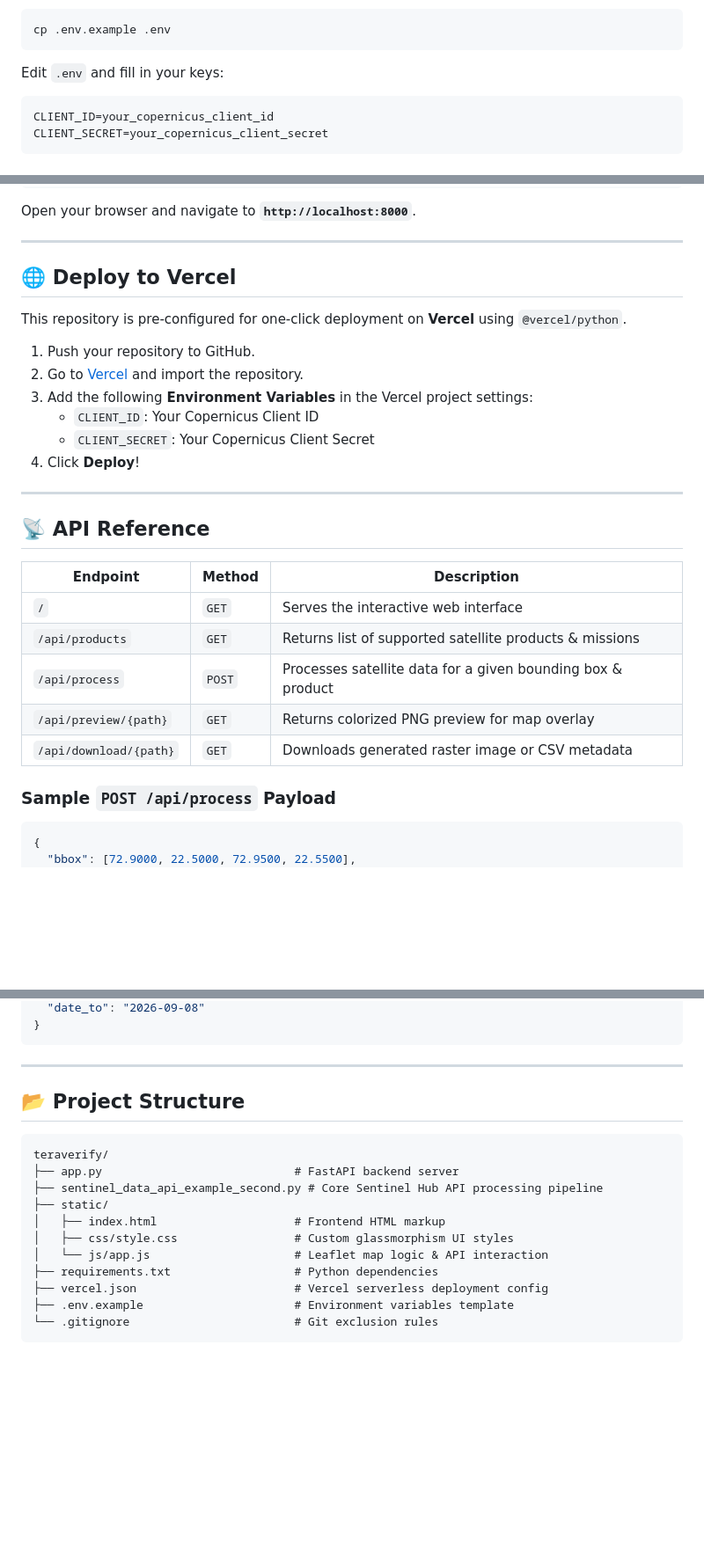
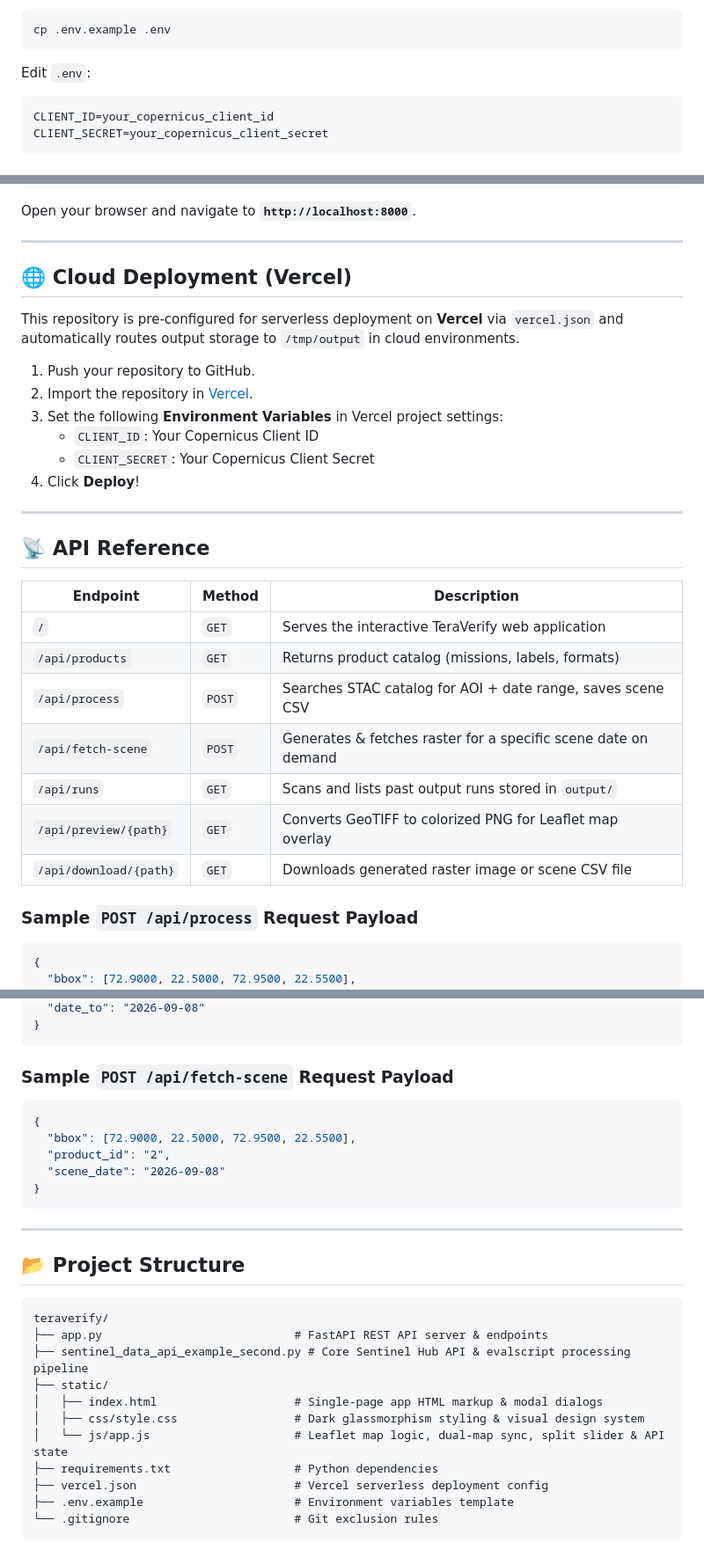
Before and after one commit to dhruvquantafons/sentinel-data-explorer, a Markdown page: README.md, 3 parts joined by grey strips. Shown at 88% size. Drawn GitHub-style; blank space fills up the shorter version.

````diff
--- a/README.md
+++ b/README.md
@@ -49,7 +54,7 @@ Copy the example environment file and add your Copernicus API credentials:
 ```bash
 cp .env.example .env
 ```
-Edit `.env` and fill in your keys:
+Edit `.env`:
 ```env
 CLIENT_ID=your_copernicus_client_id
 CLIENT_SECRET=your_copernicus_client_secret
@@ -67,13 +72,13 @@ Open your browser and navigate to **`http://localhost:8000`**.
 
 ---
 
-## 🌐 Deploy to Vercel
+## 🌐 Cloud Deployment (Vercel)
 
-This repository is pre-configured for one-click deployment on **Vercel** using `@vercel/python`.
+This repository is pre-configured for serverless deployment on **Vercel** via `vercel.json` and automatically routes output storage to `/tmp/output` in cloud environments.
 
 1. Push your repository to GitHub.
-2. Go to [Vercel](https://vercel.com/new) and import the repository.
-3. Add the following **Environment Variables** in the Vercel project settings:
+2. Import the repository in [Vercel](https://vercel.com/new).
+3. Set the following **Environment Variables** in Vercel project settings:
    - `CLIENT_ID`: Your Copernicus Client ID
    - `CLIENT_SECRET`: Your Copernicus Client Secret
 4. Click **Deploy**!
@@ -84,13 +89,15 @@ This repository is pre-configured for one-click deployment on **Vercel** using `
 
 | Endpoint | Method | Description |
 |---|---|---|
-| `/` | `GET` | Serves the interactive web interface |
-| `/api/products` | `GET` | Returns list of supported satellite products & missions |
-| `/api/process` | `POST` | Processes satellite data for a given bounding box & product |
-| `/api/preview/{path}` | `GET` | Returns colorized PNG preview for map overlay |
-| `/api/download/{path}`| `GET` | Downloads generated raster image or CSV metadata |
+| `/` | `GET` | Serves the interactive TeraVerify web application |
+| `/api/products` | `GET` | Returns product catalog (missions, labels, formats) |
+| `/api/process` | `POST` | Searches STAC catalog for AOI + date range, saves scene CSV |
+| `/api/fetch-scene` | `POST` | Generates & fetches raster for a specific scene date on demand |
+| `/api/runs` | `GET` | Scans and lists past output runs stored in `output/` |
+| `/api/preview/{path}` | `GET` | Converts GeoTIFF to colorized PNG for Leaflet map overlay |
+| `/api/download/{path}` | `GET` | Downloads generated raster image or scene CSV file |
 
-### Sample `POST /api/process` Payload
+### Sample `POST /api/process` Request Payload
 ```json
 {
   "bbox": [72.9000, 22.5000, 72.9500, 22.5500],
@@ -99,4 +106,13 @@ This repository is pre-configured for one-click deployment on **Vercel** using `
   "date_to": "2026-09-08"
+}
+```
+
+### Sample `POST /api/fetch-scene` Request Payload
+```json
+{
+  "bbox": [72.9000, 22.5000, 72.9500, 22.5500],
+  "product_id": "2",
+  "scene_date": "2026-09-08"
 }
 ```
 
@@ -106,12 +122,12 @@ This repository is pre-configured for one-click deployment on **Vercel** using `
 
 ```
 teraverify/
-├── app.py                            # FastAPI backend server
-├── sentinel_data_api_example_second.py # Core Sentinel Hub API processing pipeline
+├── app.py                            # FastAPI REST API server & endpoints
+├── sentinel_data_api_example_second.py # Core Sentinel Hub API & evalscript processing pipeline
 ├── static/
-│   ├── index.html                    # Frontend HTML markup
-│   ├── css/style.css                 # Custom glassmorphism UI styles
-│   └── js/app.js                     # Leaflet map logic & API interaction
+│   ├── index.html                    # Single-page app HTML markup & modal dialogs
+│   ├── css/style.css                 # Dark glassmorphism styling & visual design system
+│   └── js/app.js                     # Leaflet map logic, dual-map sync, split slider & API state
 ├── requirements.txt                  # Python dependencies
 ├── vercel.json                       # Vercel serverless deployment config
 ├── .env.example                      # Environment variables template
````
Also changed, not shown: other parts of README.md (+24 -19 lines).
